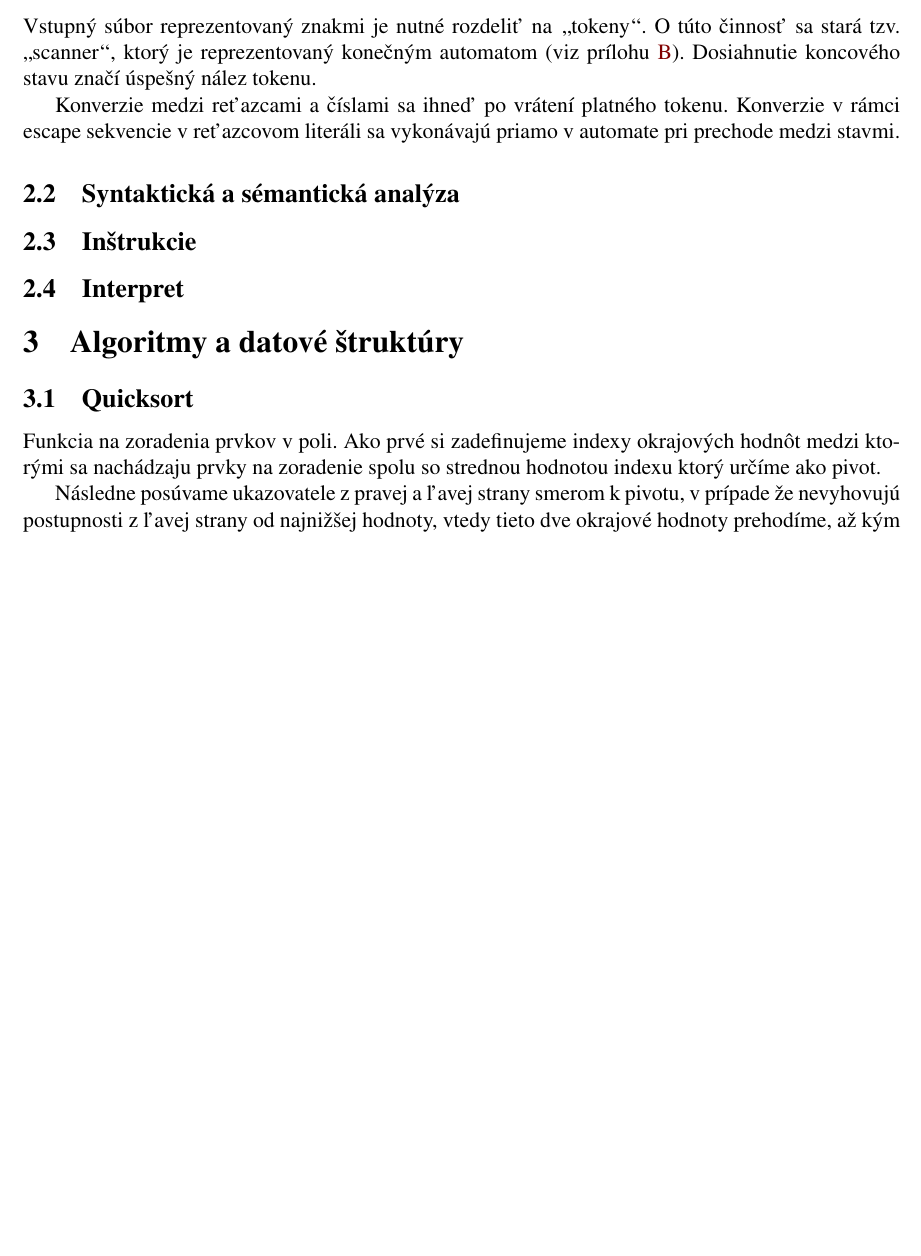
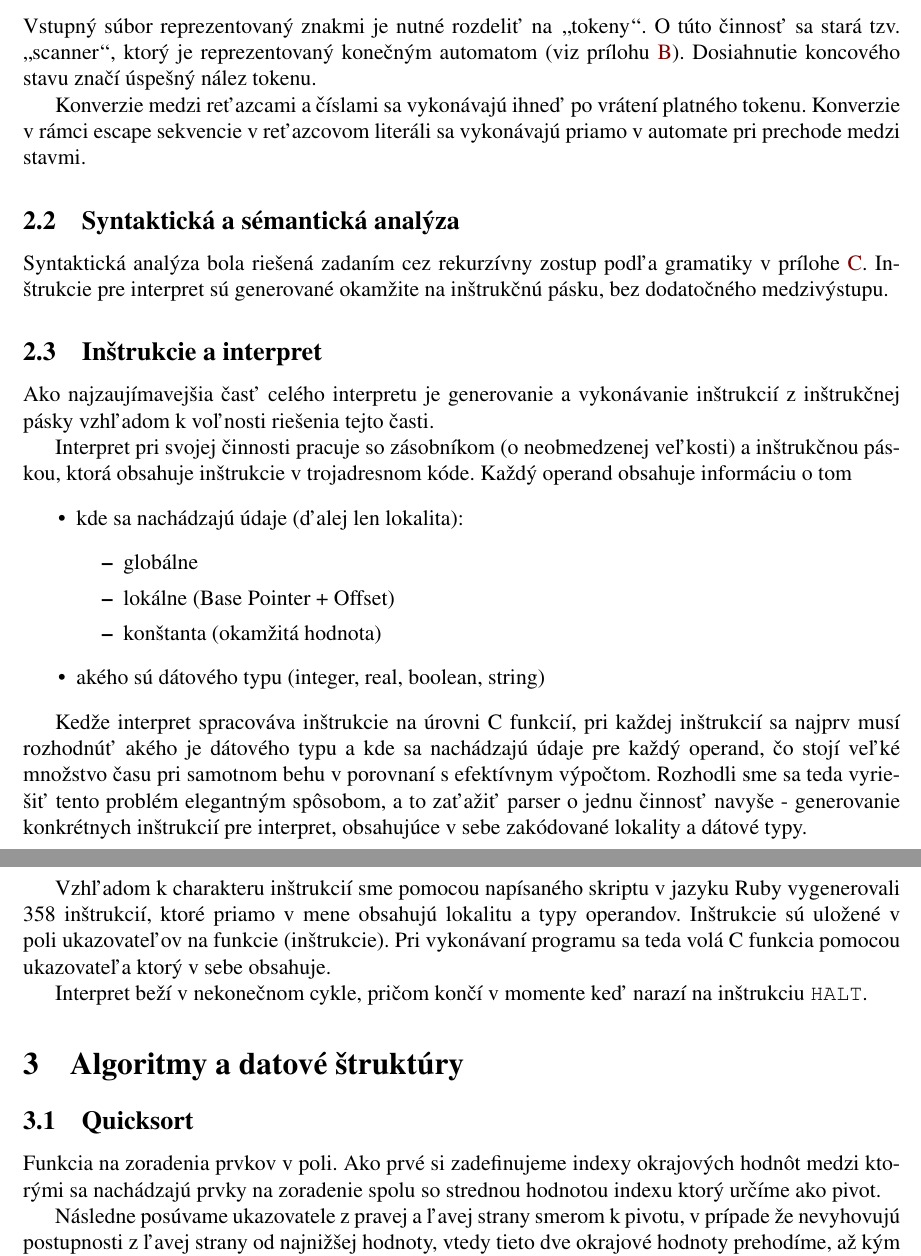
Before and after one commit to Dasio/IFJ, a LaTeX document (docs/dokumentace.tex): part of page 3 of 7 before the commit and two parts of pages 3 and 4 of 7 after it, the two joined at a grey line, cut so that both start at the same text, the shorter picture padded with empty space. Compiled offline with pdfLaTeX.

Commit message:
Docs: Interpreter

```diff
--- a/docs/dokumentace.tex
+++ b/docs/dokumentace.tex
@@ -109,21 +109,58 @@ O túto činnosť sa stará tzv. \uv{scanner}, ktorý je reprezentovaný konečn
 automatom (viz prílohu \ref{chap:scanner}). Dosiahnutie koncového stavu
 značí úspešný nález tokenu.
 
-Konverzie medzi reťazcami a číslami sa ihneď po vrátení platného tokenu.
+Konverzie medzi reťazcami a číslami sa vykonávajú ihneď po vrátení platného tokenu.
 Konverzie v rámci escape sekvencie v reťazcovom literáli sa vykonávajú
  priamo v automate pri prechode medzi stavmi.
 
 \subsection{Syntaktická a sémantická analýza}
+Syntaktická analýza bola riešená zadaním cez rekurzívny zostup podľa gramatiky
+v prílohe \ref{gramatika}.
+%Sémantická analýza prebieha
+Inštrukcie pre interpret sú generované okamžite na inštrukčnú pásku,
+ bez dodatočného medzivýstupu.
 
-\subsection{Inštrukcie}
+\subsection{Inštrukcie a interpret}
+Ako najzaujímavejšia časť celého interpretu je generovanie a vykonávanie inštrukcií
+z inštrukčnej pásky vzhľadom k voľnosti riešenia tejto časti.
 
-\subsection{Interpret}
+Interpret pri svojej činnosti pracuje so zásobníkom (o neobmedzenej veľkosti) a
+inštrukčnou páskou, ktorá obsahuje inštrukcie v trojadresnom kóde.
+Každý operand obsahuje informáciu o tom
+\begin{itemize}
+	\item kde sa nachádzajú údaje (ďalej len lokalita):
+		\begin{itemize}
+			\item globálne
+			\item lokálne (Base Pointer + Offset)
+			\item konštanta (okamžitá hodnota)
+		\end{itemize}
+	\item akého sú dátového typu (integer, real, boolean, string)
+\end{itemize}
+
+Kedže interpret spracováva inštrukcie na úrovni C funkcií, pri každej inštrukcií
+ sa najprv musí rozhodnúť akého je dátového typu a kde sa nachádzajú údaje pre
+ každý operand, čo stojí veľké množstvo času pri samotnom behu v porovnaní
+ s efektívnym výpočtom.
+Rozhodli sme sa teda vyriešiť tento problém elegantným spôsobom,
+ a to zaťažiť parser o jednu činnosť navyše - generovanie konkrétnych
+ inštrukcií pre interpret, obsahujúce v sebe zakódované lokality a dátové typy.
+
+Vzhľadom k charakteru inštrukcií sme pomocou napísaného skriptu v jazyku Ruby
+ vygenerovali 358 inštrukcií,
+ ktoré priamo v mene obsahujú lokalitu a typy operandov.
+Inštrukcie sú uložené v poli ukazovateľov na funkcie (inštrukcie).
+ Pri vykonávaní programu sa teda volá C funkcia pomocou ukazovateľa ktorý
+ v sebe obsahuje.
+
+Interpret beží v nekonečnom cykle, pričom končí v momente keď narazí na inštrukciu
+\texttt{HALT}.
+
 %%%%%%%%%%%%%%%%%%%%%%%%%%%%%%%%%%%%%%%%%%%%%%%%%%%%%%%%%%%%%%%%%%%%%%%%%%%%%%
 \section{Algoritmy a datové štruktúry}
 %%%%%%%%%%%%%%%%%%%%%%%%%%%%%%%%%%%%%%%%%%%%%%%%%%%%%%%%%%%%%%%%%%%%%%%%%%%%%%
 \subsection{Quicksort}
 Funkcia na zoradenia prvkov v poli. Ako prvé si zadefinujeme indexy okrajových
-hodnôt medzi ktorými sa nachádzaju prvky na zoradenie spolu so strednou hodnotou
+hodnôt medzi ktorými sa nachádzajú prvky na zoradenie spolu so strednou hodnotou
 indexu ktorý určíme ako pivot.
 
 Následne posúvame ukazovatele  z pravej a ľavej strany smerom k pivotu,
```
Also changed, not shown: docs/grammar.tex (+1 -1 lines), docs/prec_table.tex (+20 -20 lines), docs/dokumentace.pdf, docs/dokumentace.tex (4 more changed lines).
